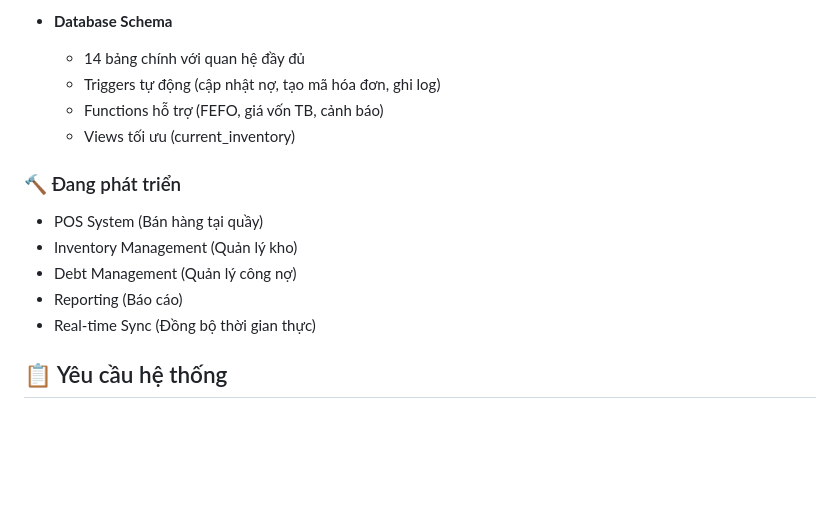
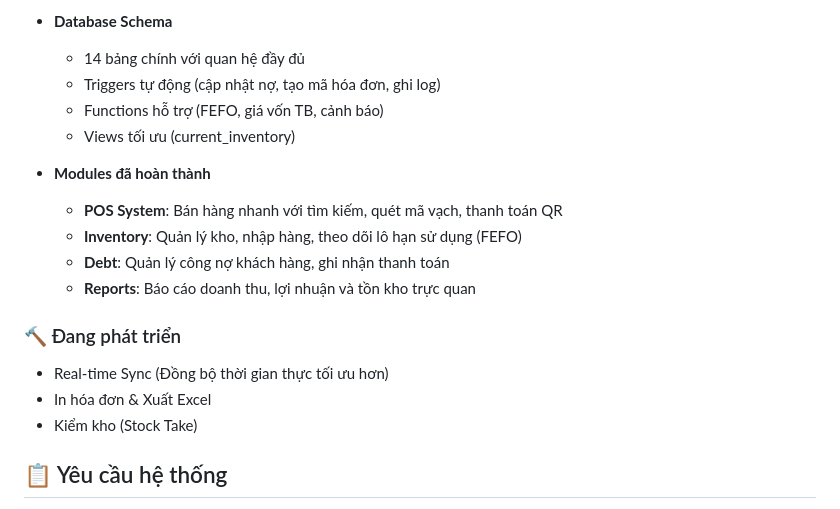
Before and after one commit to lecongphu/quan_ly_tap_hoa, a Markdown page: README.md, the part around one of its changes. Rendered like a GitHub page; blank space fills up the shorter version.

Commit message:
docs: Update README to reflect completed features (POS, Inventory, Debt, Reports)

```diff
--- a/README.md
+++ b/README.md
@@ -17,12 +17,16 @@ Phần mềm quản lý tạp hóa toàn diện với Flutter + Supabase, hỗ t
   - Functions hỗ trợ (FEFO, giá vốn TB, cảnh báo)
   - Views tối ưu (current_inventory)
 
+- **Modules đã hoàn thành**
+  - **POS System**: Bán hàng nhanh với tìm kiếm, quét mã vạch, thanh toán QR
+  - **Inventory**: Quản lý kho, nhập hàng, theo dõi lô hạn sử dụng (FEFO)
+  - **Debt**: Quản lý công nợ khách hàng, ghi nhận thanh toán
+  - **Reports**: Báo cáo doanh thu, lợi nhuận và tồn kho trực quan
+
 ### 🔨 Đang phát triển
-- POS System (Bán hàng tại quầy)
-- Inventory Management (Quản lý kho)
-- Debt Management (Quản lý công nợ)
-- Reporting (Báo cáo)
-- Real-time Sync (Đồng bộ thời gian thực)
+- Real-time Sync (Đồng bộ thời gian thực tối ưu hơn)
+- In hóa đơn & Xuất Excel
+- Kiểm kho (Stock Take)
 
 ## 📋 Yêu cầu hệ thống
 
```
Also changed, not shown: other parts of README.md (+4 -4 lines).
